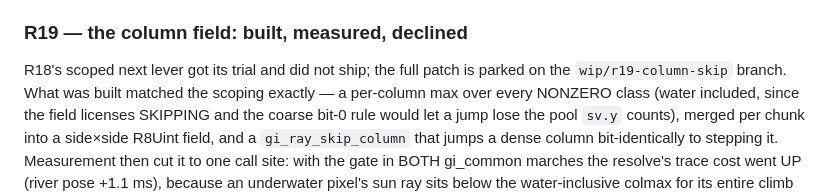
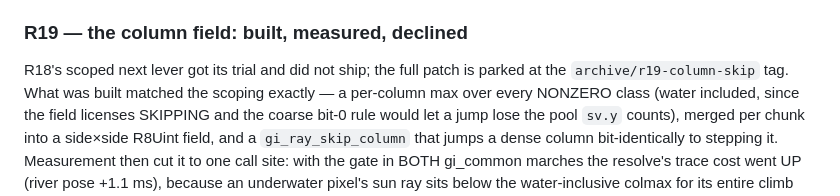
Before and after one commit to Zaneris/digblock-rs, a Markdown page: GI-DESIGN.md, the part around the change. GitHub-like rendering.

Commit message:
docs: the R19 patch is a tag now, not a branch
Pruning the merged branches took wip/r19-column-skip with them. The
commit is preserved as the annotated tag archive/r19-column-skip, so
the two places that point at the declined R19 work still resolve.

Co-Authored-By: Claude Opus 5 (1M context) <noreply@anthropic.com>

```diff
--- a/GI-DESIGN.md
+++ b/GI-DESIGN.md
@@ -646,8 +646,8 @@ it was scoped and deliberately not built — diminishing returns until a player
 
 ### R19 — the column field: built, measured, declined
 
-R18's scoped next lever got its trial and did not ship; the full patch is parked on the
-`wip/r19-column-skip` branch. What was built matched the scoping exactly — a per-column
+R18's scoped next lever got its trial and did not ship; the full patch is parked at the
+`archive/r19-column-skip` tag. What was built matched the scoping exactly — a per-column
 max over every NONZERO class (water included, since the field licenses SKIPPING and the
 coarse bit-0 rule would let a jump lose the pool `sv.y` counts), merged per chunk into a
 side×side R8Uint field, and a `gi_ray_skip_column` that jumps a dense column
```
Also changed, not shown: CLAUDE.md (+1 -1 lines).
